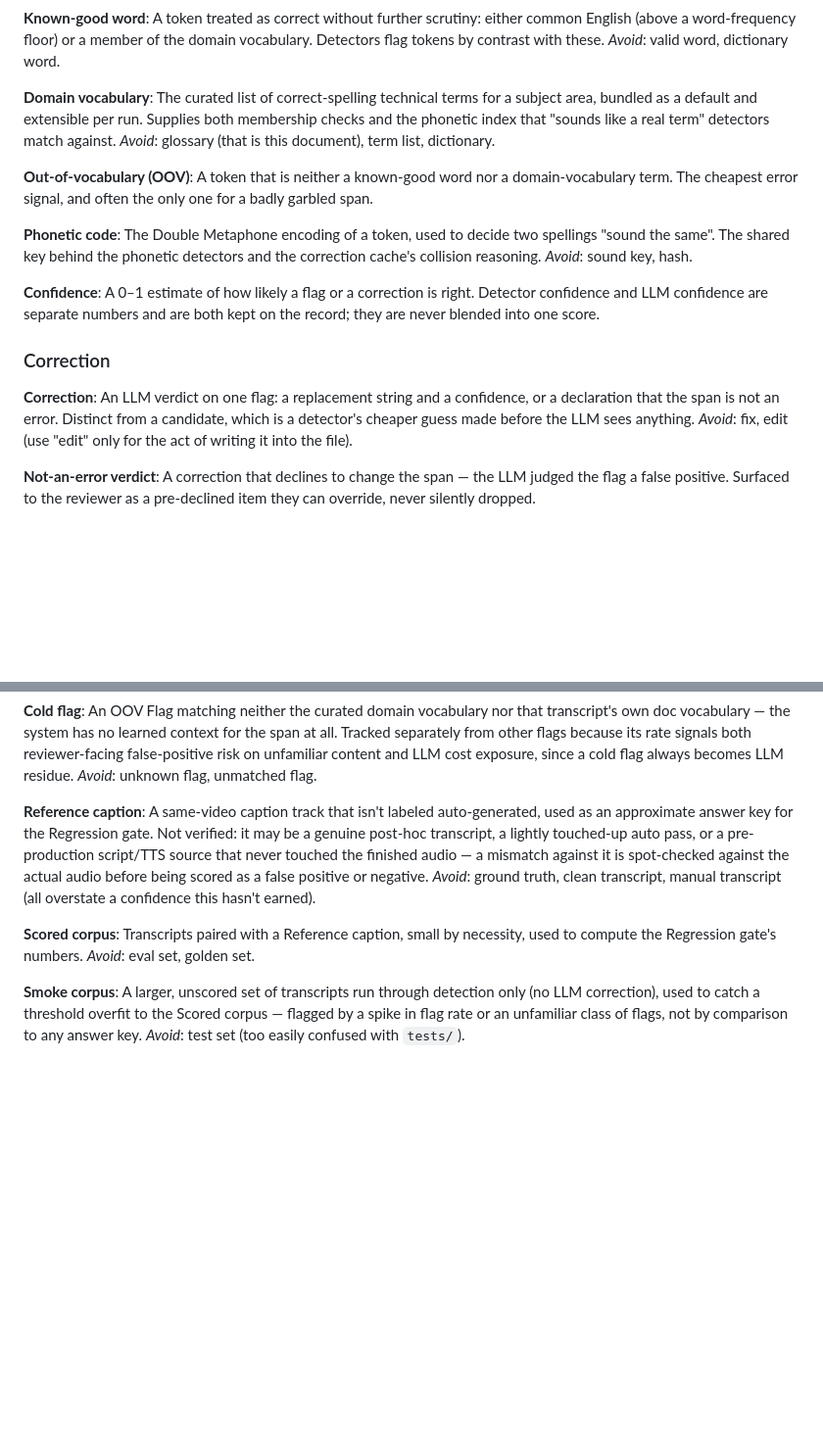
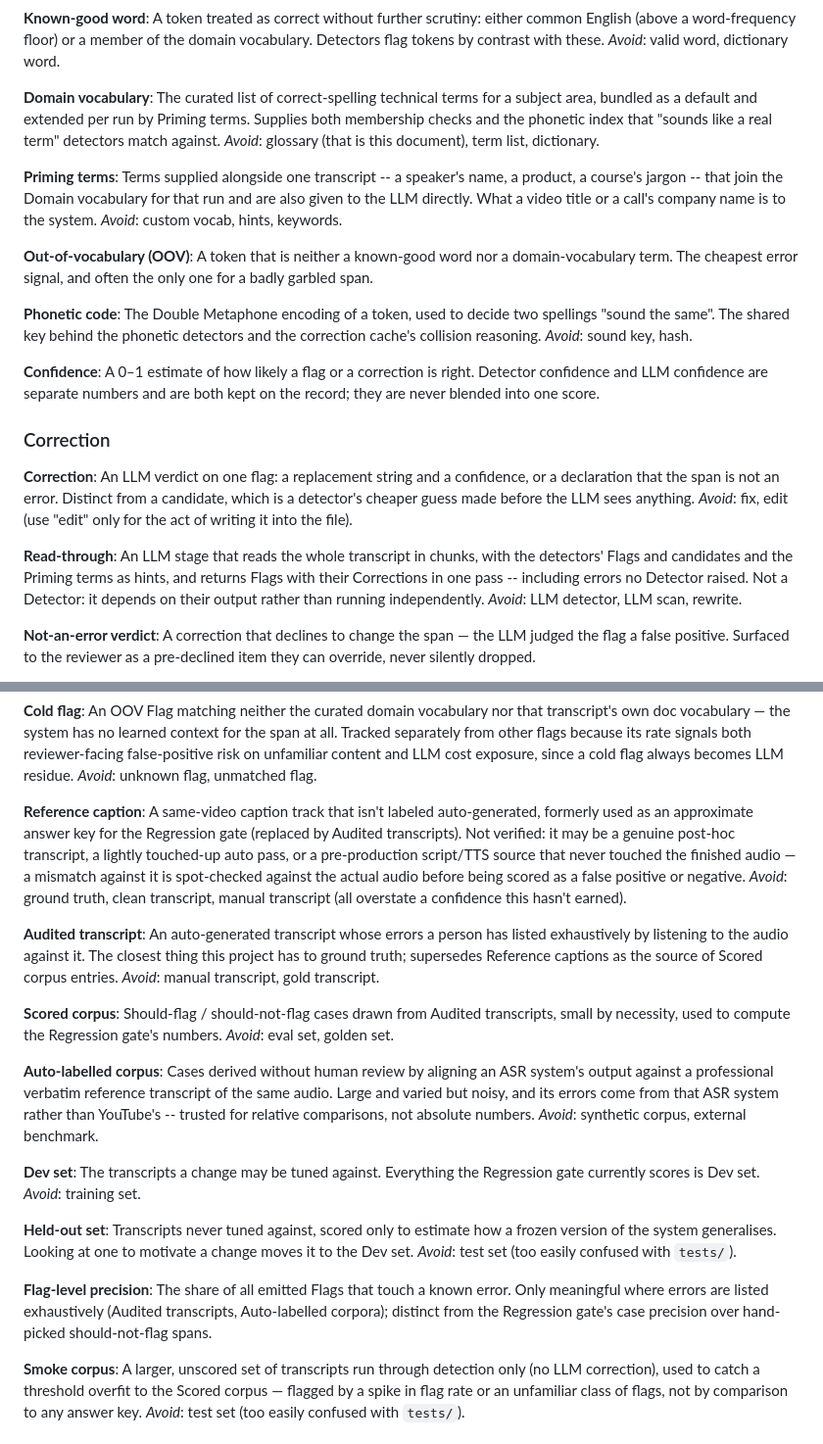
Before and after one commit to ku-ro-wa/postprocessing-auto-caption-corrector, a Markdown page: CONTEXT.md, 2 parts joined by grey strips. Shown at 98% size. Rendered like a GitHub page; blank space fills up the shorter version.

Commit message:
Propose an LLM Read-through judged on Held-out sets (ADR 0006)
Partly supersedes ADR 0005: LLM spend is no longer the constraint and the
local pipeline's numbers are all Dev set numbers. Pre-registers the rule the
Read-through must meet on both Held-out sets. Glossary gains Read-through,
Priming terms, Audited transcript, Auto-labelled corpus, Dev/Held-out set and
Flag-level precision; Scored corpus now draws on Audited transcripts.

Plan: #19

Co-Authored-By: Claude Opus 5.5 <noreply@anthropic.com>

```diff
--- a/CONTEXT.md
+++ b/CONTEXT.md
@@ -56,9 +56,16 @@ _Avoid_: valid word, dictionary word.
 
 **Domain vocabulary**:
 The curated list of correct-spelling technical terms for a subject area,
-bundled as a default and extensible per run. Supplies both membership checks
+bundled as a default and extended per run by Priming terms. Supplies both membership checks
 and the phonetic index that "sounds like a real term" detectors match against.
 _Avoid_: glossary (that is this document), term list, dictionary.
+
+**Priming terms**:
+Terms supplied alongside one transcript -- a speaker's name, a product, a
+course's jargon -- that join the Domain vocabulary for that run and are also
+given to the LLM directly. What a video title or a call's company name is to
+the system.
+_Avoid_: custom vocab, hints, keywords.
 
 **Out-of-vocabulary (OOV)**:
 A token that is neither a known-good word nor a domain-vocabulary term. The
@@ -82,6 +89,13 @@ An LLM verdict on one flag: a replacement string and a confidence, or a
 declaration that the span is not an error. Distinct from a candidate, which is
 a detector's cheaper guess made before the LLM sees anything.
 _Avoid_: fix, edit (use "edit" only for the act of writing it into the file).
+
+**Read-through**:
+An LLM stage that reads the whole transcript in chunks, with the detectors'
+Flags and candidates and the Priming terms as hints, and returns Flags with
+their Corrections in one pass -- including errors no Detector raised. Not a
+Detector: it depends on their output rather than running independently.
+_Avoid_: LLM detector, LLM scan, rewrite.
 
 **Not-an-error verdict**:
 A correction that declines to change the span — the LLM judged the flag a false
@@ -135,8 +149,9 @@ exposure, since a cold flag always becomes LLM residue.
 _Avoid_: unknown flag, unmatched flag.
 
 **Reference caption**:
-A same-video caption track that isn't labeled auto-generated, used as an
-approximate answer key for the Regression gate. Not verified: it may be a
+A same-video caption track that isn't labeled auto-generated, formerly used as
+an approximate answer key for the Regression gate (replaced by Audited
+transcripts). Not verified: it may be a
 genuine post-hoc transcript, a lightly touched-up auto pass, or a
 pre-production script/TTS source that never touched the finished audio — a
 mismatch against it is spot-checked against the actual audio before being
@@ -144,10 +159,41 @@ scored as a false positive or negative.
 _Avoid_: ground truth, clean transcript, manual transcript (all overstate a
 confidence this hasn't earned).
 
+**Audited transcript**:
+An auto-generated transcript whose errors a person has listed exhaustively by
+listening to the audio against it. The closest thing this project has to
+ground truth; supersedes Reference captions as the source of Scored corpus
+entries.
+_Avoid_: manual transcript, gold transcript.
+
 **Scored corpus**:
-Transcripts paired with a Reference caption, small by necessity, used to
-compute the Regression gate's numbers.
+Should-flag / should-not-flag cases drawn from Audited transcripts, small by
+necessity, used to compute the Regression gate's numbers.
 _Avoid_: eval set, golden set.
+
+**Auto-labelled corpus**:
+Cases derived without human review by aligning an ASR system's output against
+a professional verbatim reference transcript of the same audio. Large and
+varied but noisy, and its errors come from that ASR system rather than
+YouTube's -- trusted for relative comparisons, not absolute numbers.
+_Avoid_: synthetic corpus, external benchmark.
+
+**Dev set**:
+The transcripts a change may be tuned against. Everything the Regression gate
+currently scores is Dev set.
+_Avoid_: training set.
+
+**Held-out set**:
+Transcripts never tuned against, scored only to estimate how a frozen version
+of the system generalises. Looking at one to motivate a change moves it to the
+Dev set.
+_Avoid_: test set (too easily confused with `tests/`).
+
+**Flag-level precision**:
+The share of all emitted Flags that touch a known error. Only meaningful where
+errors are listed exhaustively (Audited transcripts, Auto-labelled corpora);
+distinct from the Regression gate's case precision over hand-picked
+should-not-flag spans.
 
 **Smoke corpus**:
 A larger, unscored set of transcripts run through detection only (no LLM
```
Also changed, not shown: docs/adr/0006-bring-llm-read-through-into-the-eval-loop.md (added, +39 -0 lines).
